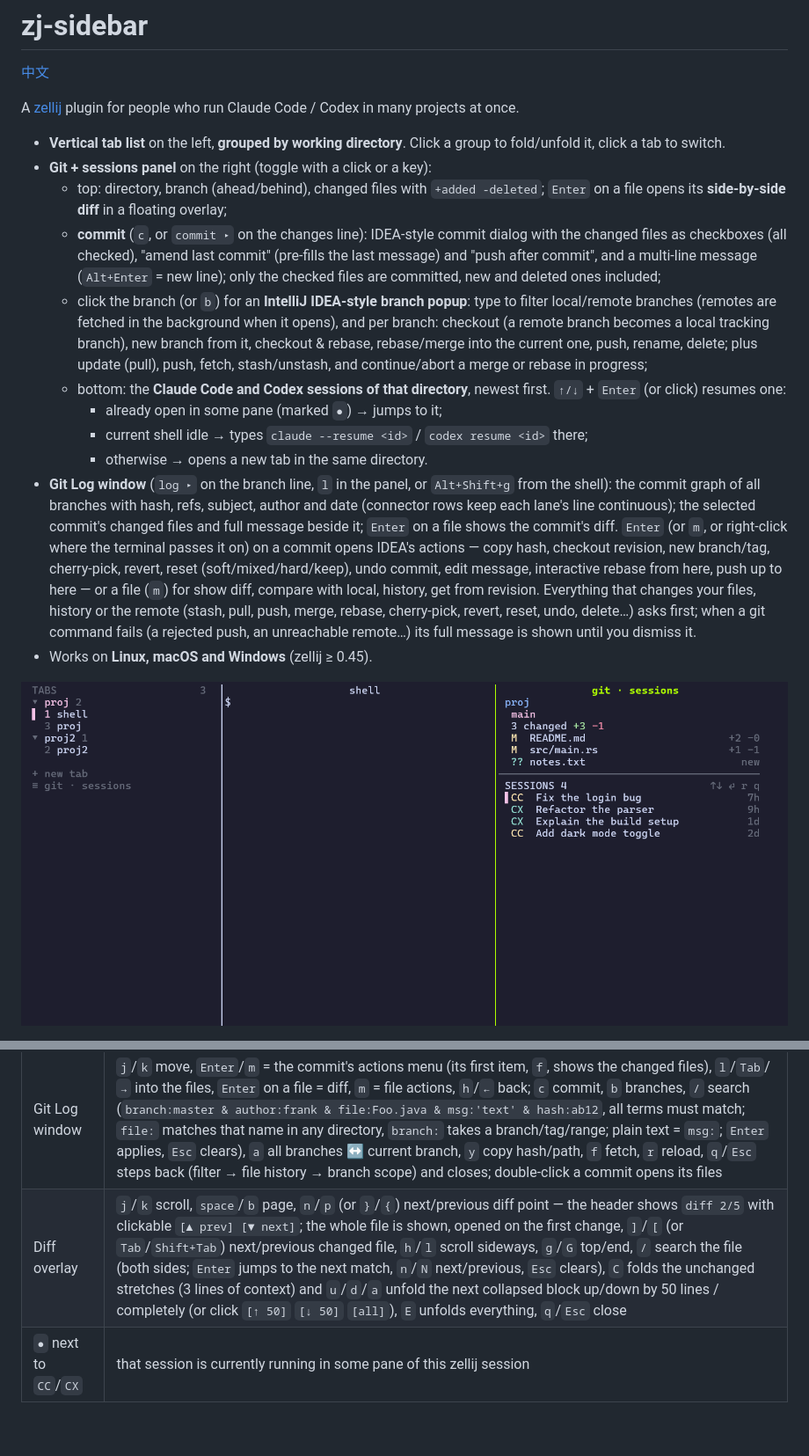
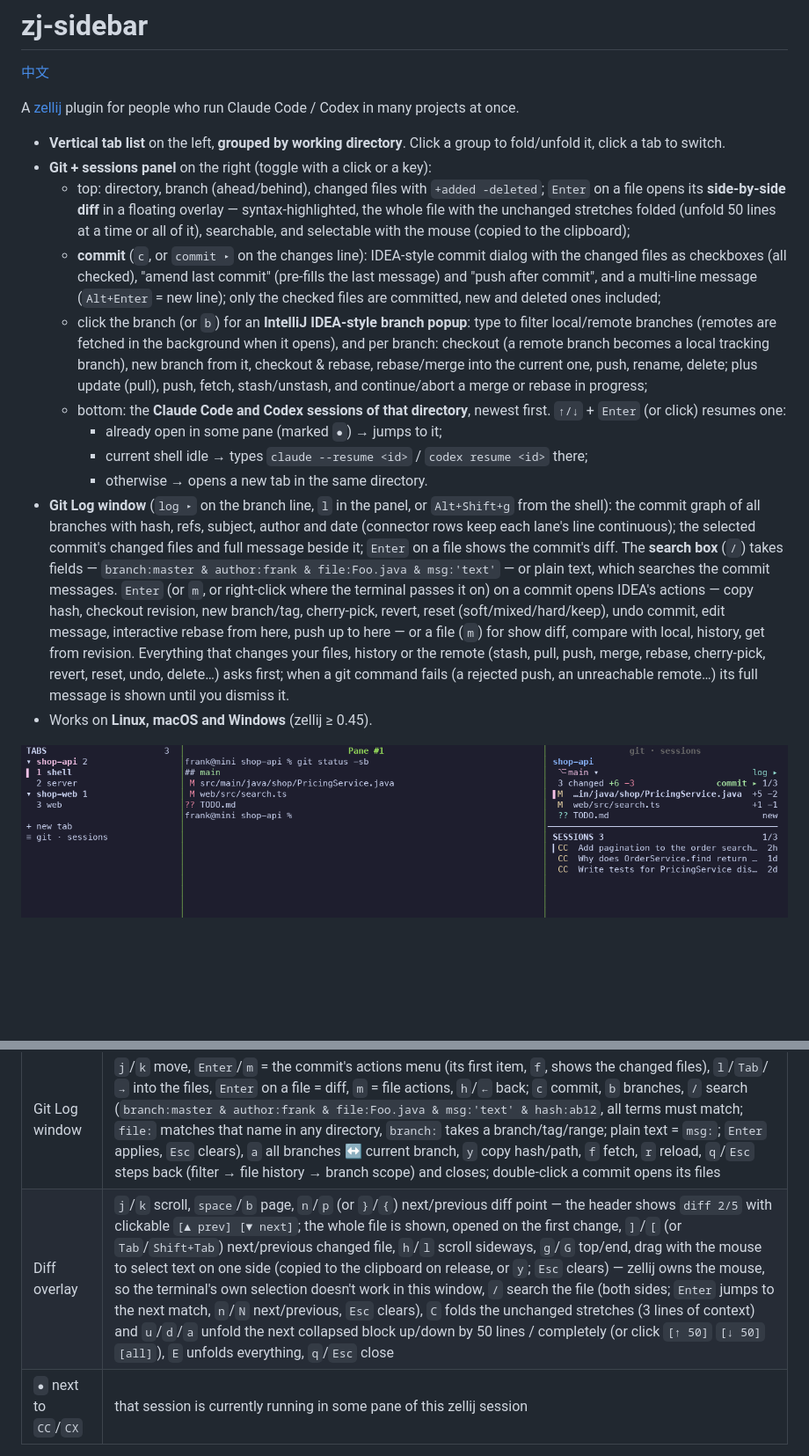
Before and after one commit to sunwu51/zj-sidebar, a Markdown page: README.md, 2 parts joined by grey strips. Shown at 88% size. Rendered like a GitHub page; pictures changed too: docs/screenshot.png; blank space fills up the shorter version.

```diff
--- a/README.md
+++ b/README.md
@@ -6,14 +6,14 @@ A [zellij](https://zellij.dev) plugin for people who run Claude Code / Codex in
 
 - **Vertical tab list** on the left, **grouped by working directory**. Click a group to fold/unfold it, click a tab to switch.
 - **Git + sessions panel** on the right (toggle with a click or a key):
-  - top: directory, branch (ahead/behind), changed files with `+added -deleted`; `Enter` on a file opens its **side-by-side diff** in a floating overlay;
+  - top: directory, branch (ahead/behind), changed files with `+added -deleted`; `Enter` on a file opens its **side-by-side diff** in a floating overlay — syntax-highlighted, the whole file with the unchanged stretches folded (unfold 50 lines at a time or all of it), searchable, and selectable with the mouse (copied to the clipboard);
   - **commit** (`c`, or `commit ▸` on the changes line): IDEA-style commit dialog with the changed files as checkboxes (all checked), "amend last commit" (pre-fills the last message) and "push after commit", and a multi-line message (`Alt+Enter` = new line); only the checked files are committed, new and deleted ones included;
   - click the branch (or `b`) for an **IntelliJ IDEA-style branch popup**: type to filter local/remote branches (remotes are fetched in the background when it opens), and per branch: checkout (a remote branch becomes a local tracking branch), new branch from it, checkout & rebase, rebase/merge into the current one, push, rename, delete; plus update (pull), push, fetch, stash/unstash, and continue/abort a merge or rebase in progress;
   - bottom: the **Claude Code and Codex sessions of that directory**, newest first. `↑/↓` + `Enter` (or click) resumes one:
     - already open in some pane (marked `●`) → jumps to it;
     - current shell idle → types `claude --resume <id>` / `codex resume <id>` there;
     - otherwise → opens a new tab in the same directory.
-- **Git Log window** (`log ▸` on the branch line, `l` in the panel, or `Alt+Shift+g` from the shell): the commit graph of all branches with hash, refs, subject, author and date (connector rows keep each lane's line continuous); the selected commit's changed files and full message beside it; `Enter` on a file shows the commit's diff. `Enter` (or `m`, or right-click where the terminal passes it on) on a commit opens IDEA's actions — copy hash, checkout revision, new branch/tag, cherry-pick, revert, reset (soft/mixed/hard/keep), undo commit, edit message, interactive rebase from here, push up to here — or a file (`m`) for show diff, compare with local, history, get from revision. Everything that changes your files, history or the remote (stash, pull, push, merge, rebase, cherry-pick, revert, reset, undo, delete…) asks first; when a git command fails (a rejected push, an unreachable remote…) its full message is shown until you dismiss it.
+- **Git Log window** (`log ▸` on the branch line, `l` in the panel, or `Alt+Shift+g` from the shell): the commit graph of all branches with hash, refs, subject, author and date (connector rows keep each lane's line continuous); the selected commit's changed files and full message beside it; `Enter` on a file shows the commit's diff. The **search box** (`/`) takes fields — `branch:master & author:frank & file:Foo.java & msg:'text'` — or plain text, which searches the commit messages. `Enter` (or `m`, or right-click where the terminal passes it on) on a commit opens IDEA's actions — copy hash, checkout revision, new branch/tag, cherry-pick, revert, reset (soft/mixed/hard/keep), undo commit, edit message, interactive rebase from here, push up to here — or a file (`m`) for show diff, compare with local, history, get from revision. Everything that changes your files, history or the remote (stash, pull, push, merge, rebase, cherry-pick, revert, reset, undo, delete…) asks first; when a git command fails (a rejected push, an unreachable remote…) its full message is shown until you dismiss it.
 - Works on **Linux, macOS and Windows** (zellij ≥ 0.45).
 
 <!-- screenshot -->
@@ -86,7 +98,7 @@ On macOS, `Alt` needs "Option as Alt/Meta" in your terminal (kitty: `macos_optio
 | Commit dialog | type the message (`Alt+Enter` or a trailing `\` then `Enter` = new line, `Enter` commits), `Tab` switches to the file/option list: `↑`/`↓` move, `Space` (or click) toggles a file / amend / push, `a` all files; `Ctrl+U` clears the message; `Esc` closes and keeps the message as a draft; if git refuses (e.g. a hook fails) the dialog stays open with the error |
 | Branch popup | type to filter, `↑`/`↓` move, `Enter`/`→` (or click) opens the branch's actions (each has a letter key, e.g. `c` checkout), `Backspace` edits the filter, `Esc` clears it / closes; in the panel it takes the panel's body |
 | Git Log window | `j`/`k` move, `Enter`/`m` = the commit's actions menu (its first item, `f`, shows the changed files), `l`/`Tab`/`→` into the files, `Enter` on a file = diff, `m` = file actions, `h`/`←` back; `c` commit, `b` branches, `/` search (`branch:master & author:frank & file:Foo.java & msg:'text' & hash:ab12`, all terms must match; `file:` matches that name in any directory, `branch:` takes a branch/tag/range; plain text = `msg:`; `Enter` applies, `Esc` clears), `a` all branches ↔ current branch, `y` copy hash/path, `f` fetch, `r` reload, `q`/`Esc` steps back (filter → file history → branch scope) and closes; double-click a commit opens its files |
-| Diff overlay | `j`/`k` scroll, `space`/`b` page, `n`/`p` (or `}`/`{`) next/previous diff point — the header shows `diff 2/5` with clickable `[▲ prev] [▼ next]`; the whole file is shown, opened on the first change, `]`/`[` (or `Tab`/`Shift+Tab`) next/previous changed file, `h`/`l` scroll sideways, `g`/`G` top/end, `/` search the file (both sides; `Enter` jumps to the next match, `n`/`N` next/previous, `Esc` clears), `C` folds the unchanged stretches (3 lines of context) and `u`/`d`/`a` unfold the next collapsed block up/down by 50 lines / completely (or click `[↑ 50]` `[↓ 50]` `[all]`), `E` unfolds everything, `q`/`Esc` close |
+| Diff overlay | `j`/`k` scroll, `space`/`b` page, `n`/`p` (or `}`/`{`) next/previous diff point — the header shows `diff 2/5` with clickable `[▲ prev] [▼ next]`; the whole file is shown, opened on the first change, `]`/`[` (or `Tab`/`Shift+Tab`) next/previous changed file, `h`/`l` scroll sideways, `g`/`G` top/end, drag with the mouse to select text on one side (copied to the clipboard on release, or `y`; `Esc` clears) — zellij owns the mouse, so the terminal's own selection doesn't work in this window, `/` search the file (both sides; `Enter` jumps to the next match, `n`/`N` next/previous, `Esc` clears), `C` folds the unchanged stretches (3 lines of context) and `u`/`d`/`a` unfold the next collapsed block up/down by 50 lines / completely (or click `[↑ 50]` `[↓ 50]` `[all]`), `E` unfolds everything, `q`/`Esc` close |
 | `●` next to `CC`/`CX` | that session is currently running in some pane of this zellij session |
 
 Tabs without a custom name are labelled with their shell/program; groups are keyed by the directory of the tab's focused pane.
```
Also changed, not shown: other parts of README.md (+19 -4 lines), README.zh-CN.md (+22 -7 lines), docs/diff.png (added), docs/git-log-search.png (added), docs/git-log.png (added).
